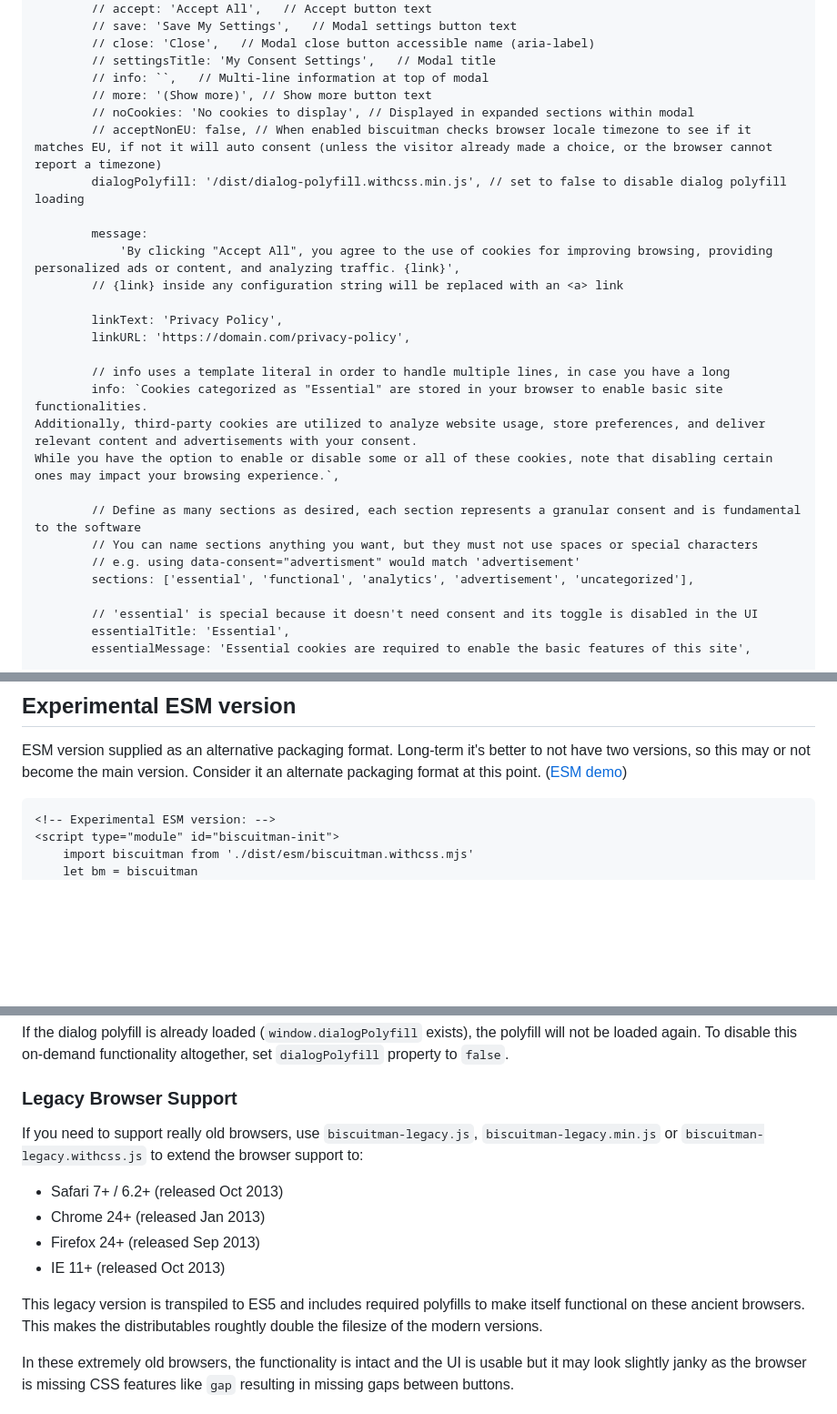
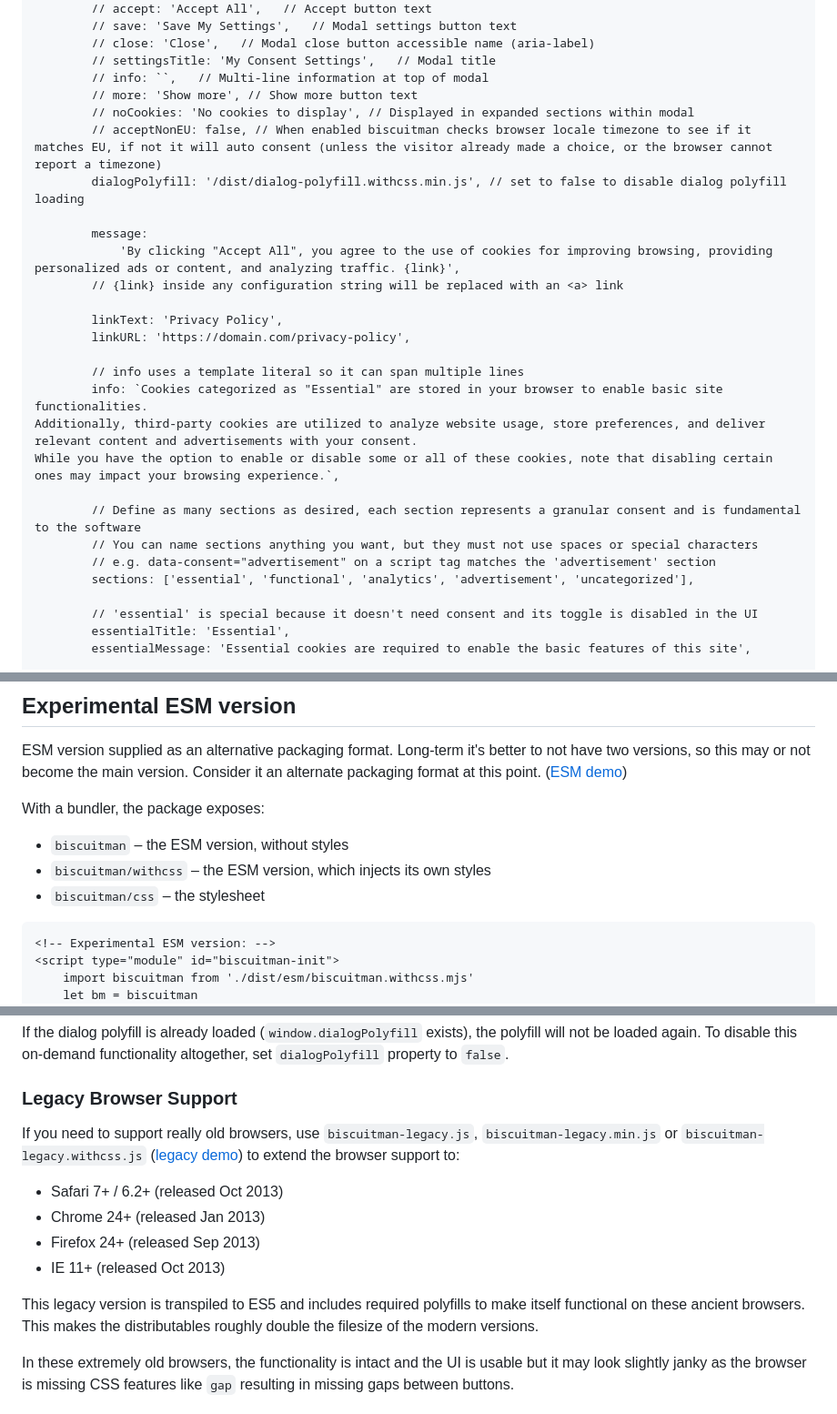
Before and after one commit to replete/biscuitman, a Markdown page: README.md, 3 parts joined by grey strips. Shown at 91% size. Drawn GitHub-style; blank space fills up the shorter version.

````diff
--- a/README.md
+++ b/README.md
@@ -75,7 +90,7 @@ Biscuitman is a super lightweight, customizable consent manager for your website
 		// close: 'Close',   // Modal close button accessible name (aria-label)
 		// settingsTitle: 'My Consent Settings',   // Modal title
 		// info: ``,   // Multi-line information at top of modal
-		// more: '(Show more)', // Show more button text
+		// more: 'Show more', // Show more button text
 		// noCookies: 'No cookies to display', // Displayed in expanded sections within modal
 		// acceptNonEU: false, // When enabled biscuitman checks browser locale timezone to see if it matches EU, if not it will auto consent (unless the visitor already made a choice, or the browser cannot report a timezone)
 		dialogPolyfill: '/dist/dialog-polyfill.withcss.min.js', // set to false to disable dialog polyfill loading
@@ -87,14 +102,14 @@ Biscuitman is a super lightweight, customizable consent manager for your website
 		linkText: 'Privacy Policy',
 		linkURL: 'https://domain.com/privacy-policy',
 
-		// info uses a template literal in order to handle multiple lines, in case you have a long
+		// info uses a template literal so it can span multiple lines
 		info: `Cookies categorized as "Essential" are stored in your browser to enable basic site functionalities.
 Additionally, third-party cookies are utilized to analyze website usage, store preferences, and deliver relevant content and advertisements with your consent.
 While you have the option to enable or disable some or all of these cookies, note that disabling certain ones may impact your browsing experience.`,
 
 		// Define as many sections as desired, each section represents a granular consent and is fundamental to the software
 		// You can name sections anything you want, but they must not use spaces or special characters
-		// e.g. using data-consent="advertisment" would match 'advertisement'
+		// e.g. data-consent="advertisement" on a script tag matches the 'advertisement' section
 		sections: ['essential', 'functional', 'analytics', 'advertisement', 'uncategorized'],
 
 		// 'essential' is special because it doesn't need consent and its toggle is disabled in the UI
@@ -140,6 +155,12 @@ While you have the option to enable or disable some or all of these cookies, not
 
 ESM version supplied as an alternative packaging format. Long-term it's better to not have two versions, so this may or not become the main version. Consider it an alternate packaging format at this point. ([ESM demo](https://replete.github.io/biscuitman/index-esm.html))
 
+With a bundler, the package exposes:
+
+- `biscuitman` – the ESM version, without styles
+- `biscuitman/withcss` – the ESM version, which injects its own styles
+- `biscuitman/css` – the stylesheet
+
 ```html
 <!-- Experimental ESM version: -->
 <script type="module" id="biscuitman-init">
@@ -231,14 +259,14 @@ If the dialog polyfill is already loaded (`window.dialogPolyfill` exists), the p
 
 ### Legacy Browser Support
 
-If you need to support really old browsers, use `biscuitman-legacy.js`, `biscuitman-legacy.min.js` or `biscuitman-legacy.withcss.js` to extend the browser support to:
+If you need to support really old browsers, use `biscuitman-legacy.js`, `biscuitman-legacy.min.js` or `biscuitman-legacy.withcss.js` ([legacy demo](https://replete.github.io/biscuitman/index-legacy.html)) to extend the browser support to:
 
 - Safari 7+ / 6.2+ (released Oct 2013)
 - Chrome 24+ (released Jan 2013)
 - Firefox 24+ (released Sep 2013)
 - IE 11+ (released Oct 2013)
 
-This legacy version is transpiled to ES5 and includes required polyfills to make itself functional on these ancient browsers. This makes the distributables roughtly double the filesize of the modern versions.
+This legacy version is transpiled to ES5 and includes required polyfills to make itself functional on these ancient browsers. This makes the distributables roughly double the filesize of the modern versions.
 
 In these extremely old browsers, the functionality is intact and the UI is usable but it may look slightly janky as the browser is missing CSS features like `gap` resulting in missing gaps between buttons.
 
````
Also changed, not shown: other parts of README.md (+32 -10 lines).
